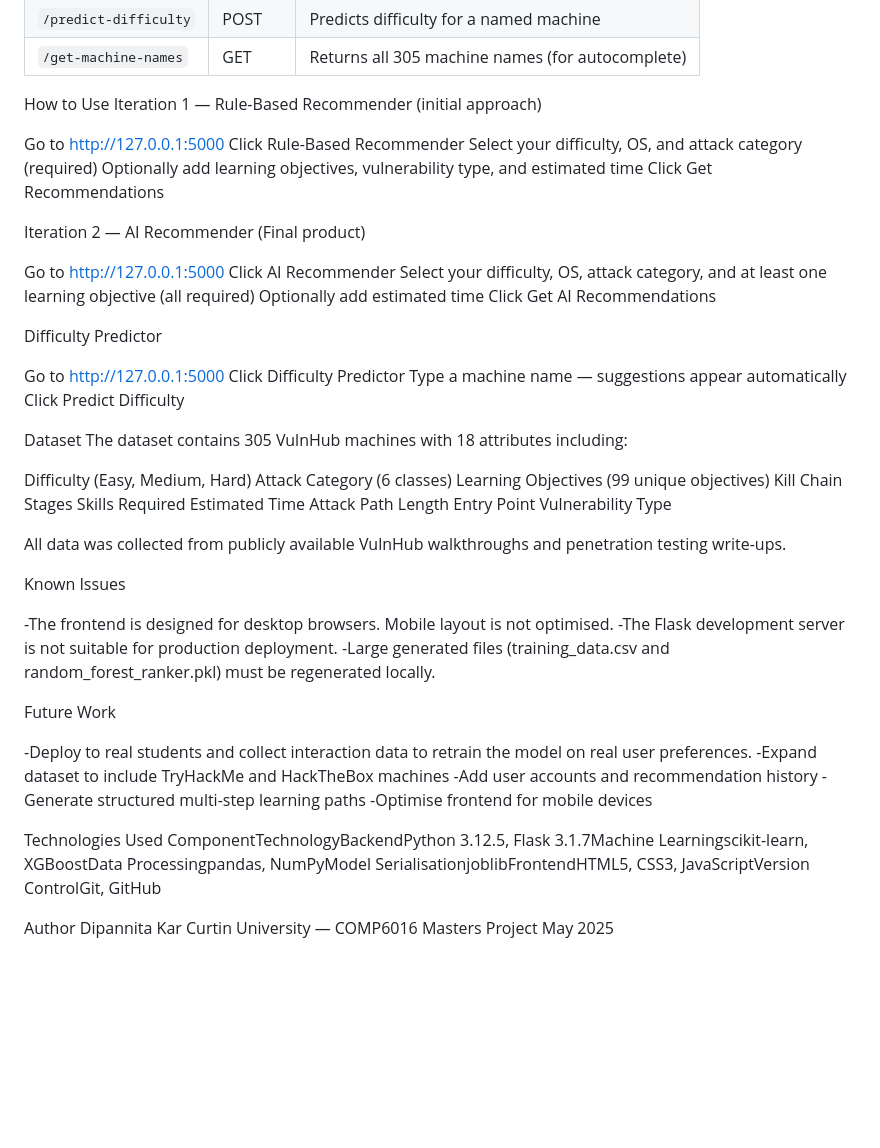
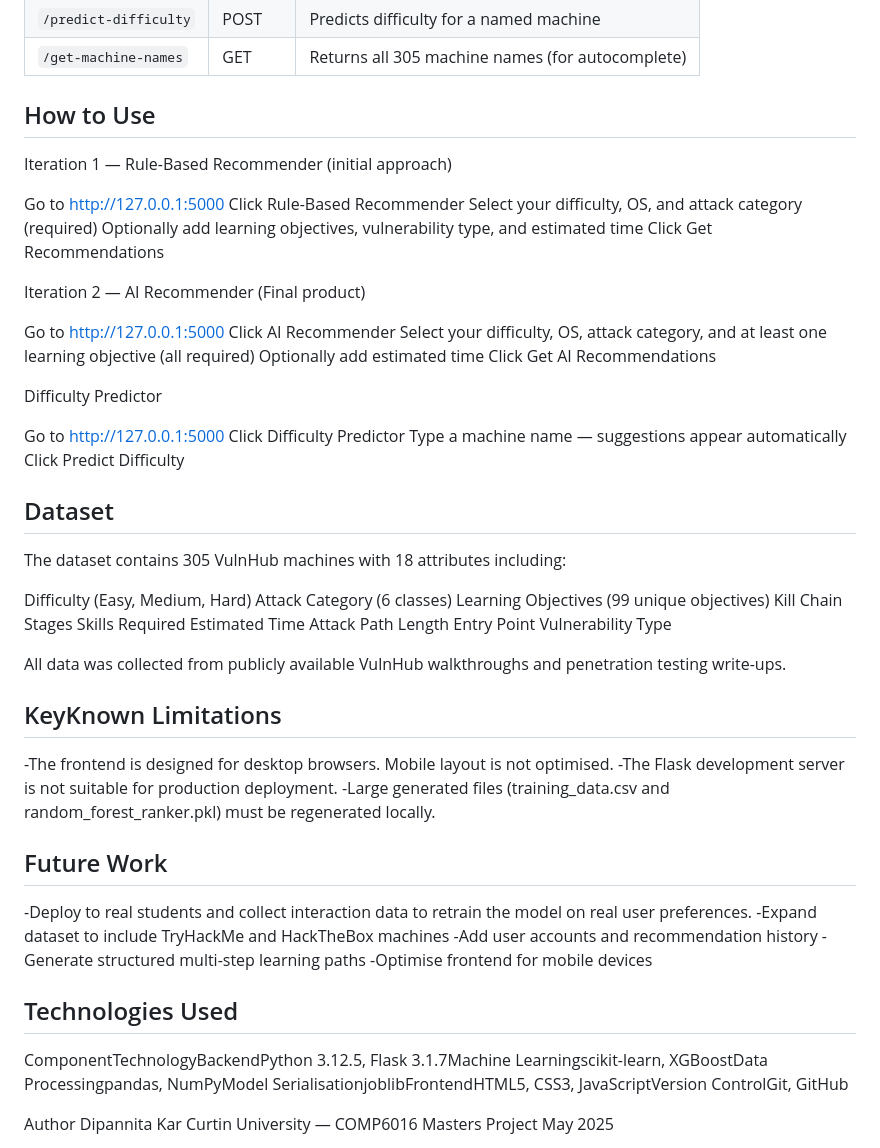
Before and after one commit to Dipannita-Kar/vulnerable-machine-recommendation-system, a Markdown page: README.md, the part around the change. Drawn GitHub-style; blank space fills up the shorter version.

Commit message:
Updated README with new structure

```diff
--- a/README.md
+++ b/README.md
@@ -112,7 +112,7 @@ Here's the original simpler version:
 | `/predict-difficulty` | POST | Predicts difficulty for a named machine |
 | `/get-machine-names` | GET | Returns all 305 machine names (for autocomplete) |
 
-How to Use
+## How to Use
 Iteration 1 — Rule-Based Recommender (initial approach)
 
 Go to http://127.0.0.1:5000
@@ -137,7 +137,7 @@ Type a machine name — suggestions appear automatically
 Click Predict Difficulty
 
 
-Dataset
+## Dataset
 The dataset contains 305 VulnHub machines with 18 attributes including:
 
 Difficulty (Easy, Medium, Hard)
@@ -153,14 +153,14 @@ Vulnerability Type
 All data was collected from publicly available VulnHub walkthroughs and penetration testing write-ups.
 
 
-Known Issues
+## KeyKnown Limitations
 
 -The frontend is designed for desktop browsers. Mobile layout is not optimised.
 -The Flask development server is not suitable for production deployment.
 -Large generated files (training_data.csv and random_forest_ranker.pkl) must be regenerated locally.
 
 
-Future Work
+## Future Work
 
 -Deploy to real students and collect interaction data to retrain the model on real user preferences.
 -Expand dataset to include TryHackMe and HackTheBox machines
@@ -169,7 +169,7 @@ Future Work
 -Optimise frontend for mobile devices
 
 
-Technologies Used
+## Technologies Used
 ComponentTechnologyBackendPython 3.12.5, Flask 3.1.7Machine Learningscikit-learn, XGBoostData Processingpandas, NumPyModel SerialisationjoblibFrontendHTML5, CSS3, JavaScriptVersion ControlGit, GitHub
 
 Author
```
